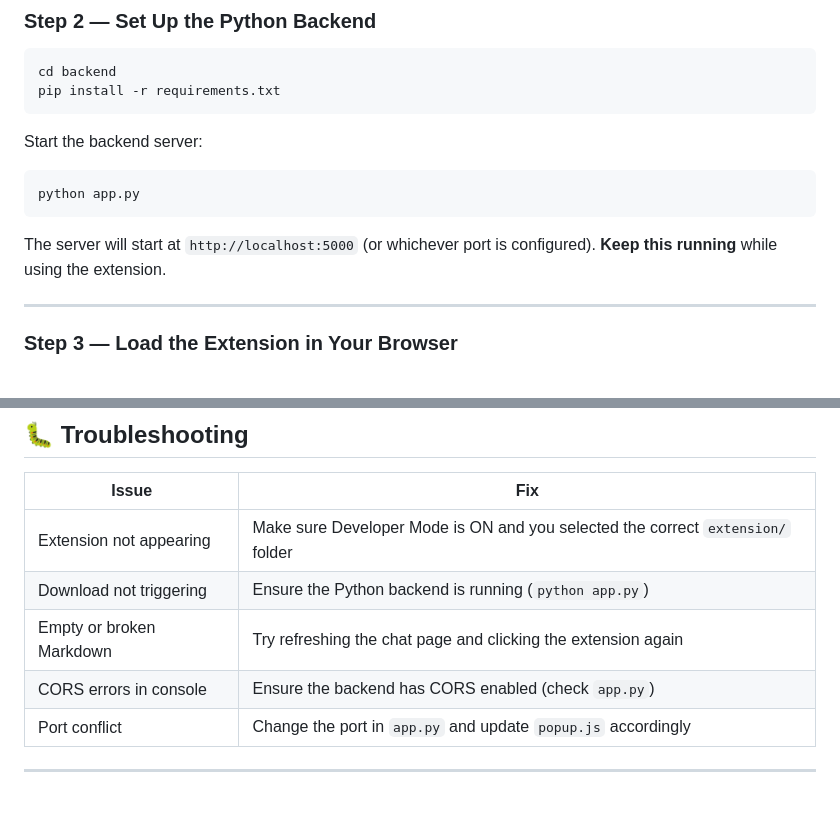
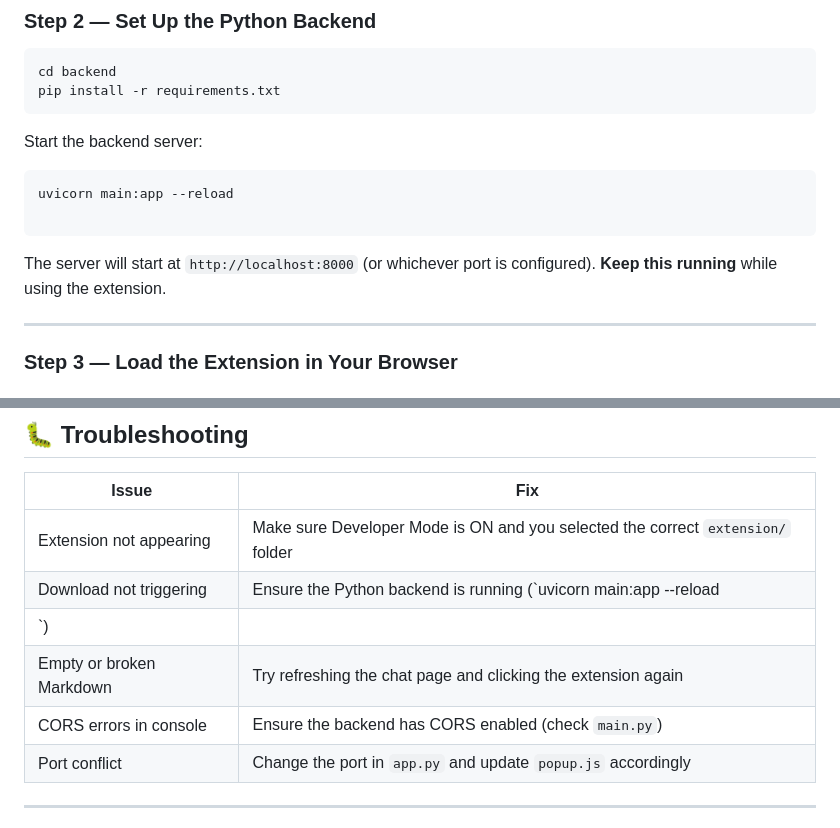
Before and after one commit to Aritra-Karan47/llm-context-extension, a Markdown page: README.md, 2 parts joined by grey strips. Rendered like a GitHub page.

Commit message:
Fix backend server command and file structure in README
Updated backend server command and file references in README.

````diff
--- a/README.md
+++ b/README.md
@@ -84,10 +84,11 @@ pip install -r requirements.txt
 Start the backend server:
 
 ```bash
-python app.py
+uvicorn main:app --reload
+
 ```
 
-The server will start at `http://localhost:5000` (or whichever port is configured). **Keep this running** while using the extension.
+The server will start at `http://localhost:8000` (or whichever port is configured). **Keep this running** while using the extension.
 
 ---
 
@@ -147,9 +148,10 @@ const BACKEND_URL = "http://localhost:5000/convert"; // Change port if needed
 | Issue | Fix |
 |---|---|
 | Extension not appearing | Make sure Developer Mode is ON and you selected the correct `extension/` folder |
-| Download not triggering | Ensure the Python backend is running (`python app.py`) |
+| Download not triggering | Ensure the Python backend is running (`uvicorn main:app --reload
+`) |
 | Empty or broken Markdown | Try refreshing the chat page and clicking the extension again |
-| CORS errors in console | Ensure the backend has CORS enabled (check `app.py`) |
+| CORS errors in console | Ensure the backend has CORS enabled (check `main.py`) |
 | Port conflict | Change the port in `app.py` and update `popup.js` accordingly |
 
 ---
````
